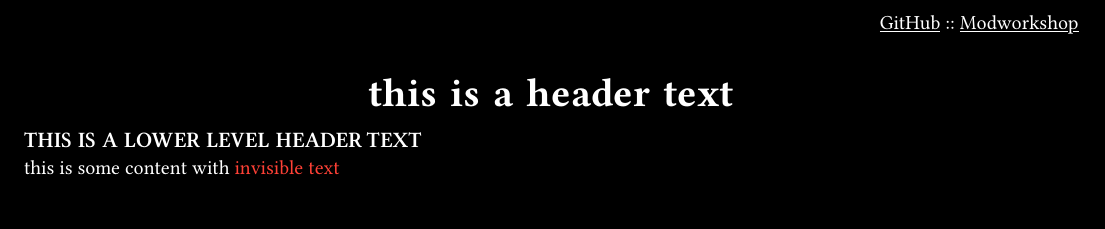
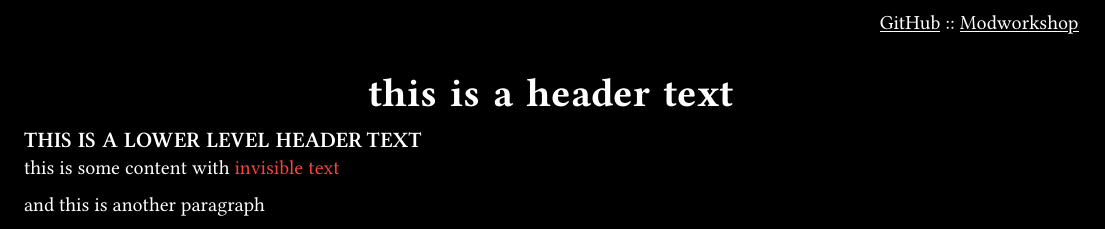
Before and after one commit to wetfloo/typst-cv-resume, a Typst document (src/main.typ): part of the page, cut so that both start at the same text. Compiled offline with Typst 0.15; a missing font is replaced by an installed copy or a similar font.

Commit message:
add another test paragraph

```diff
--- a/src/main.typ
+++ b/src/main.typ
@@ -16,3 +16,5 @@
 == this is a lower level header text
 
 this is some content with #entrypoint.at("invisible-text")()[invisible text]
+
+and this is another paragraph
```
